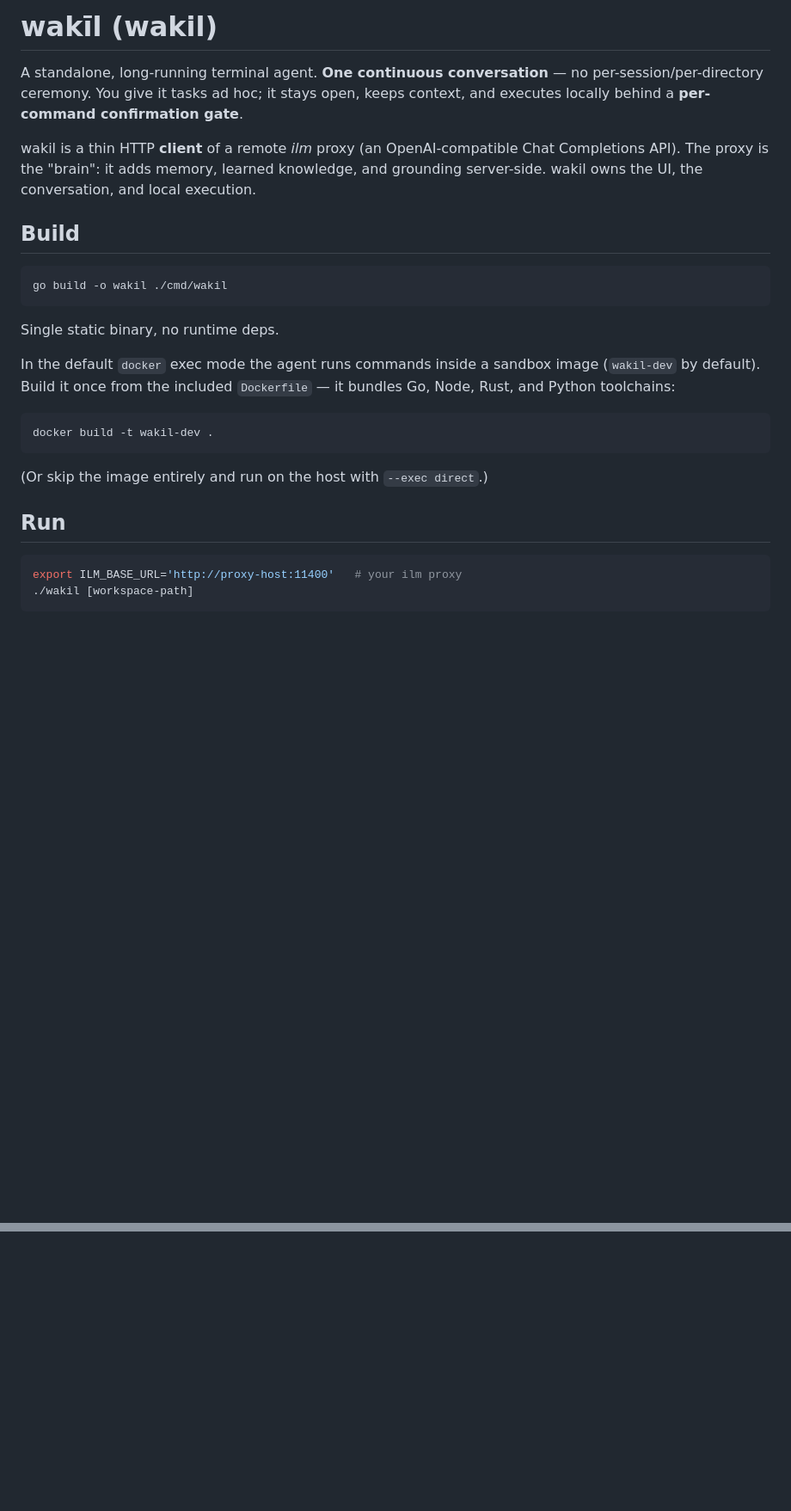
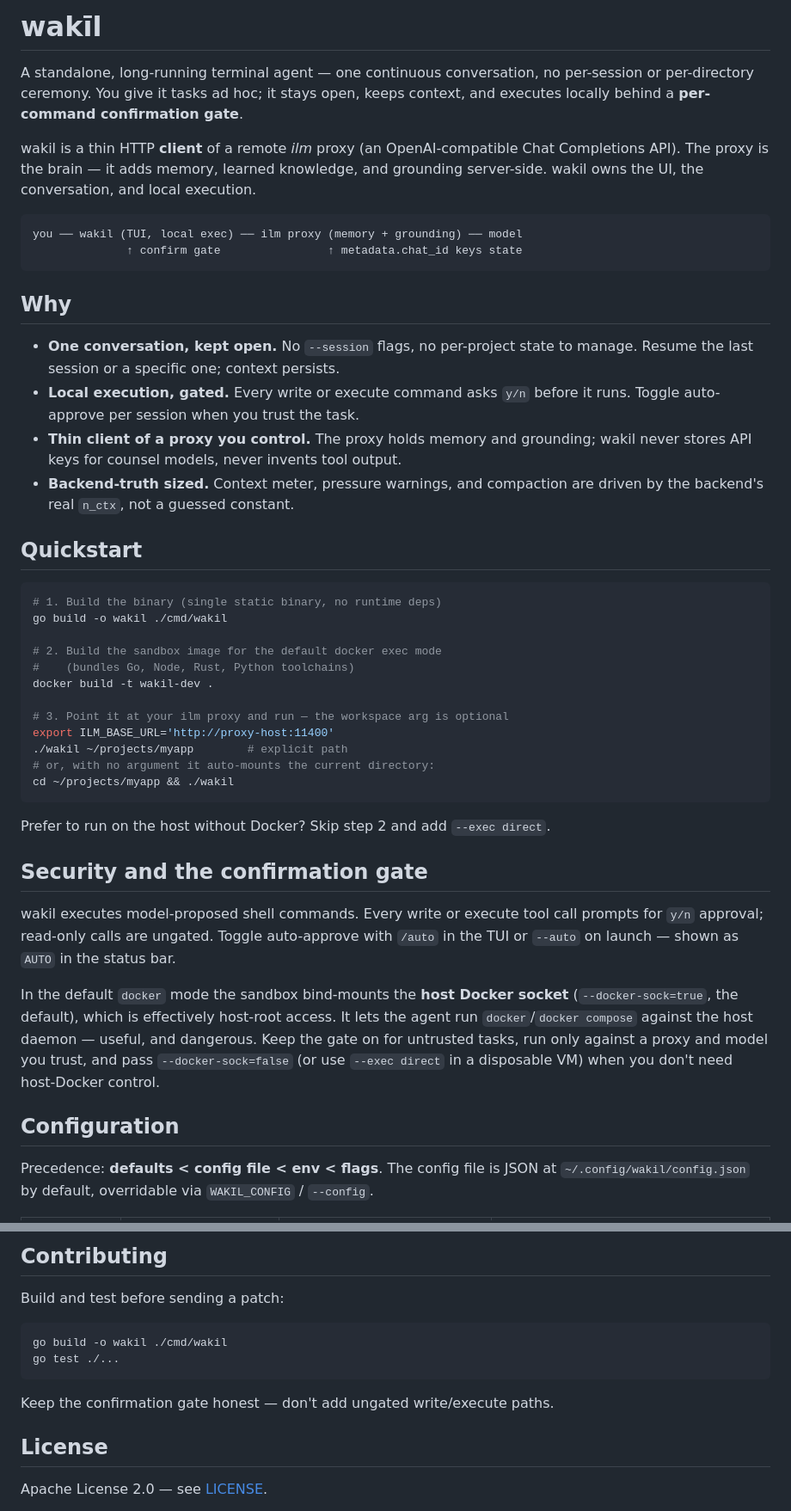
Before and after one commit to treeol/wakil, a Markdown page: README.md, 2 parts joined by grey strips. Shown at 86% size. Drawn GitHub-style; blank space fills up the shorter version.

Commit message:
Refurbish README: modern structure, project layout, license section

````diff
--- a/README.md
+++ b/README.md
@@ -1,36 +1,66 @@
-# wakīl (wakil)
+# wakīl
 
-A standalone, long-running terminal agent. **One continuous conversation** — no
-per-session/per-directory ceremony. You give it tasks ad hoc; it stays open,
+A standalone, long-running terminal agent — one continuous conversation, no
+per-session or per-directory ceremony. You give it tasks ad hoc; it stays open,
 keeps context, and executes locally behind a **per-command confirmation gate**.
 
 wakil is a thin HTTP **client** of a remote *ilm* proxy (an OpenAI-compatible
-Chat Completions API). The proxy is the "brain": it adds memory, learned
+Chat Completions API). The proxy is the brain — it adds memory, learned
 knowledge, and grounding server-side. wakil owns the UI, the conversation, and
 local execution.
 
-## Build
+```
+you ── wakil (TUI, local exec) ── ilm proxy (memory + grounding) ── model
+              ↑ confirm gate                ↑ metadata.chat_id keys state
+```
+
+## Why
+
+- **One conversation, kept open.** No `--session` flags, no per-project state
+  to manage. Resume the last session or a specific one; context persists.
+- **Local execution, gated.** Every write or execute command asks `y/n` before
+  it runs. Toggle auto-approve per session when you trust the task.
+- **Thin client of a proxy you control.** The proxy holds memory and grounding;
+  wakil never stores API keys for counsel models, never invents tool output.
+- **Backend-truth sized.** Context meter, pressure warnings, and compaction are
+  driven by the backend's real `n_ctx`, not a guessed constant.
+
+## Quickstart
 
 ```sh
+# 1. Build the binary (single static binary, no runtime deps)
 go build -o wakil ./cmd/wakil
+
+# 2. Build the sandbox image for the default docker exec mode
+#    (bundles Go, Node, Rust, Python toolchains)
+docker build -t wakil-dev .
+
+# 3. Point it at your ilm proxy and run — the workspace arg is optional
+export ILM_BASE_URL='http://proxy-host:11400'
+./wakil ~/projects/myapp        # explicit path
+# or, with no argument it auto-mounts the current directory:
+cd ~/projects/myapp && ./wakil
 ```
 
-Single static binary, no runtime deps.
+Prefer to run on the host without Docker? Skip step 2 and add `--exec direct`.
 
-In the default `docker` exec mode the agent runs commands inside a sandbox image
-(`wakil-dev` by default). Build it once from the included `Dockerfile` — it
-bundles Go, Node, Rust, and Python toolchains:
+## Security and the confirmation gate
 
-```sh
-docker build -t wakil-dev .
-```
+wakil executes model-proposed shell commands. Every write or execute tool call
+prompts for `y/n` approval; read-only calls are ungated. Toggle auto-approve
+with `/auto` in the TUI or `--auto` on launch — shown as `AUTO` in the status
+bar.
 
-(Or skip the image entirely and run on the host with `--exec direct`.)
+In the default `docker` mode the sandbox bind-mounts the **host Docker socket**
+(`--docker-sock=true`, the default), which is effectively host-root access. It
+lets the agent run `docker`/`docker compose` against the host daemon — useful,
+and dangerous. Keep the gate on for untrusted tasks, run only against a proxy
+and model you trust, and pass `--docker-sock=false` (or use `--exec direct` in
+a disposable VM) when you don't need host-Docker control.
 
-## Run
+## Configuration
 
-```sh
-export ILM_BASE_URL='http://proxy-host:11400'   # your ilm proxy
-./wakil [workspace-path]
-```
+Precedence: **defaults < config file < env < flags**. The config file is JSON
+at `~/.config/wakil/config.json` by default, overridable via `WAKIL_CONFIG` /
+`--config`.
 
@@ -214,0 +283,15 @@ and config resolution.
+## Contributing
+
+Build and test before sending a patch:
+
+```sh
+go build -o wakil ./cmd/wakil
+go test ./...
+```
+
+Keep the confirmation gate honest — don't add ungated write/execute paths.
+
+## License
+
+Apache License 2.0 — see [LICENSE](LICENSE).
+
````
Also changed, not shown: other parts of README.md (+150 -111 lines).
